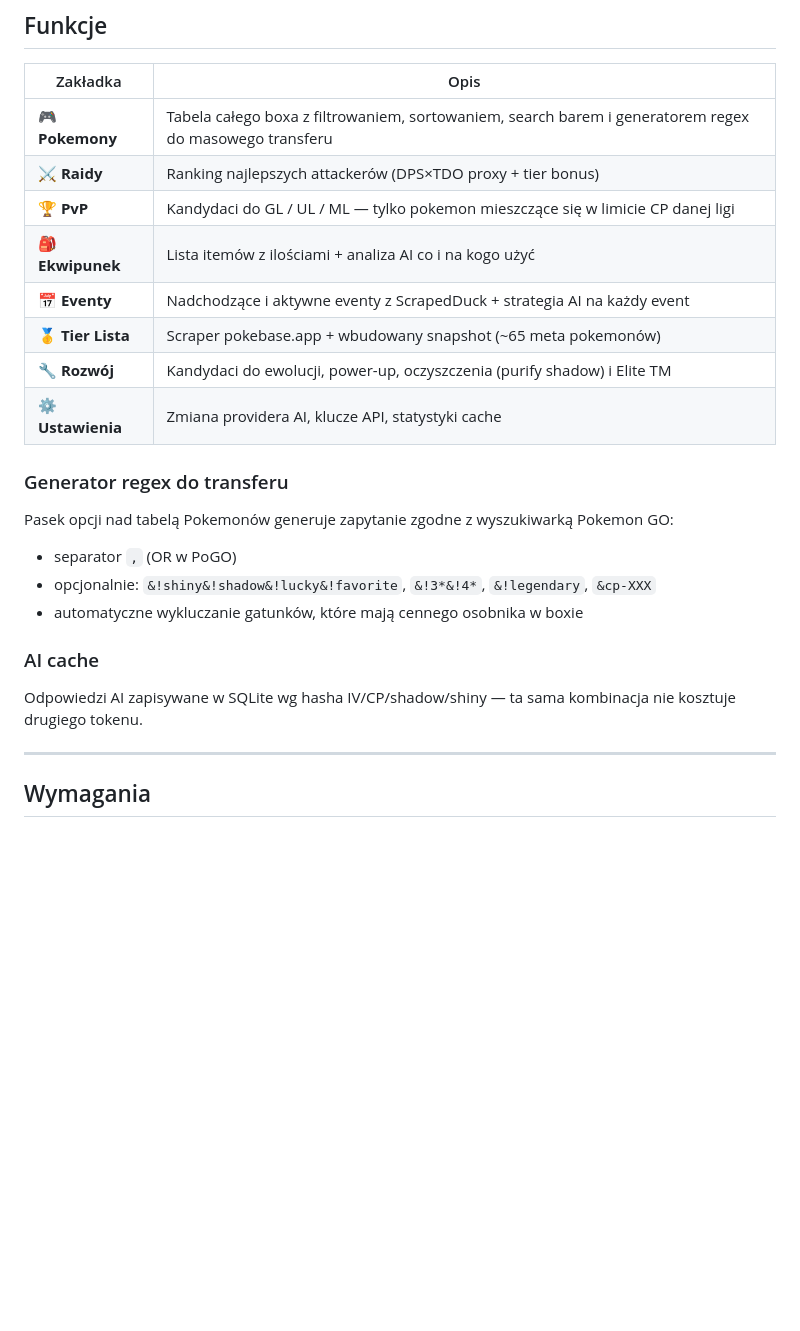
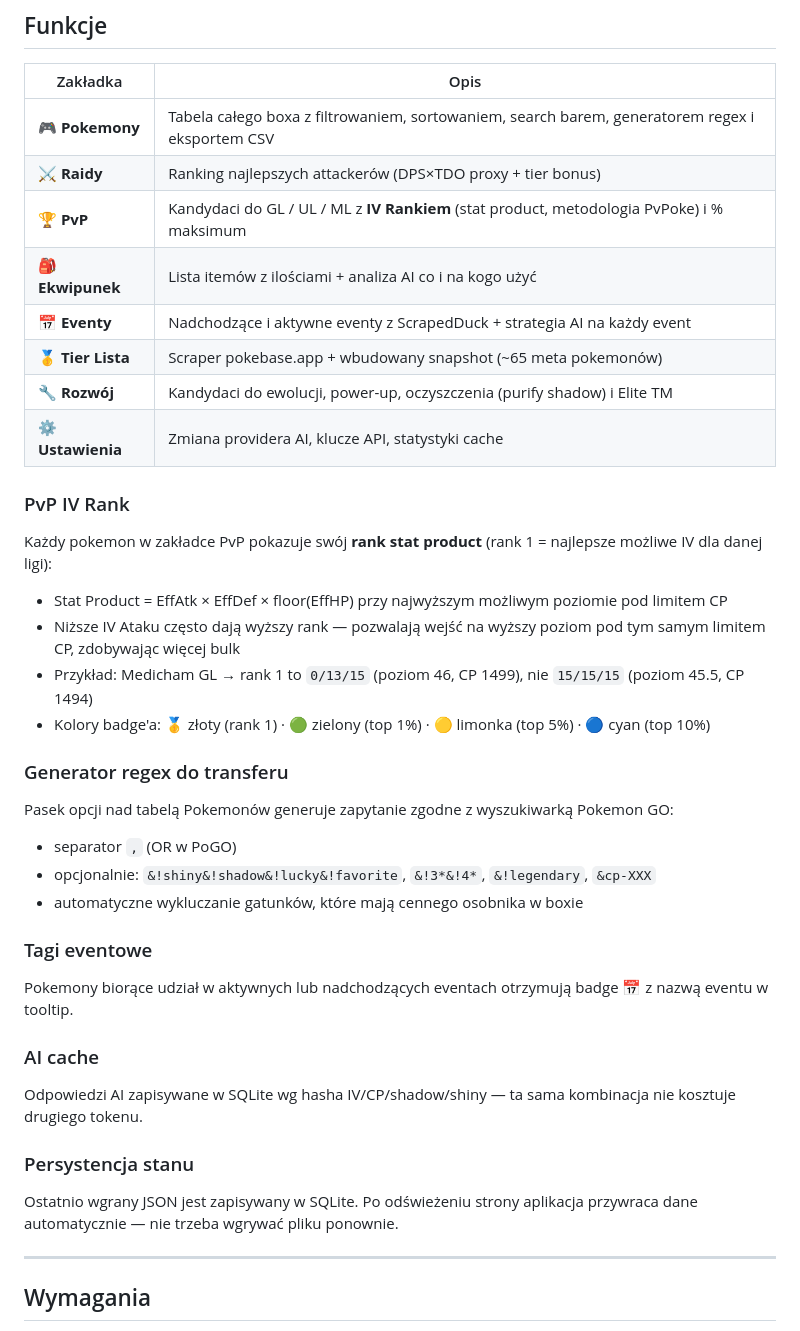
Before and after one commit to Predi97/pogo-analyzer, a Markdown page: README.pl.md, the part around one of its changes. Rendered like a GitHub page; blank space fills up the shorter version.

```diff
--- a/README.pl.md
+++ b/README.pl.md
@@ -10,14 +10,21 @@ Lokalna aplikacja webowa do analizy konta Pokemon GO na podstawie eksportu `PGSS
 
 | Zakładka | Opis |
 |---|---|
-| 🎮 **Pokemony** | Tabela całego boxa z filtrowaniem, sortowaniem, search barem i generatorem regex do masowego transferu |
+| 🎮 **Pokemony** | Tabela całego boxa z filtrowaniem, sortowaniem, search barem, generatorem regex i eksportem CSV |
 | ⚔️ **Raidy** | Ranking najlepszych attackerów (DPS×TDO proxy + tier bonus) |
-| 🏆 **PvP** | Kandydaci do GL / UL / ML — tylko pokemon mieszczące się w limicie CP danej ligi |
+| 🏆 **PvP** | Kandydaci do GL / UL / ML z **IV Rankiem** (stat product, metodologia PvPoke) i % maksimum |
 | 🎒 **Ekwipunek** | Lista itemów z ilościami + analiza AI co i na kogo użyć |
 | 📅 **Eventy** | Nadchodzące i aktywne eventy z ScrapedDuck + strategia AI na każdy event |
 | 🥇 **Tier Lista** | Scraper pokebase.app + wbudowany snapshot (~65 meta pokemonów) |
 | 🔧 **Rozwój** | Kandydaci do ewolucji, power-up, oczyszczenia (purify shadow) i Elite TM |
 | ⚙️ **Ustawienia** | Zmiana providera AI, klucze API, statystyki cache |
+
+### PvP IV Rank
+Każdy pokemon w zakładce PvP pokazuje swój **rank stat product** (rank 1 = najlepsze możliwe IV dla danej ligi):
+- Stat Product = EffAtk × EffDef × floor(EffHP) przy najwyższym możliwym poziomie pod limitem CP
+- Niższe IV Ataku często dają wyższy rank — pozwalają wejść na wyższy poziom pod tym samym limitem CP, zdobywając więcej bulk
+- Przykład: Medicham GL → rank 1 to `0/13/15` (poziom 46, CP 1499), nie `15/15/15` (poziom 45.5, CP 1494)
+- Kolory badge'a: 🥇 złoty (rank 1) · 🟢 zielony (top 1%) · 🟡 limonka (top 5%) · 🔵 cyan (top 10%)
 
 ### Generator regex do transferu
 Pasek opcji nad tabelą Pokemonów generuje zapytanie zgodne z wyszukiwarką Pokemon GO:
@@ -25,8 +32,14 @@ Pasek opcji nad tabelą Pokemonów generuje zapytanie zgodne z wyszukiwarką Pok
 - opcjonalnie: `&!shiny&!shadow&!lucky&!favorite`, `&!3*&!4*`, `&!legendary`, `&cp-XXX`
 - automatyczne wykluczanie gatunków, które mają cennego osobnika w boxie
 
+### Tagi eventowe
+Pokemony biorące udział w aktywnych lub nadchodzących eventach otrzymują badge 📅 z nazwą eventu w tooltip.
+
 ### AI cache
 Odpowiedzi AI zapisywane w SQLite wg hasha IV/CP/shadow/shiny — ta sama kombinacja nie kosztuje drugiego tokenu.
+
+### Persystencja stanu
+Ostatnio wgrany JSON jest zapisywany w SQLite. Po odświeżeniu strony aplikacja przywraca dane automatycznie — nie trzeba wgrywać pliku ponownie.
 
 ---
 
```
Also changed, not shown: other parts of README.pl.md (+24 -3 lines), README.md (+39 -5 lines).
